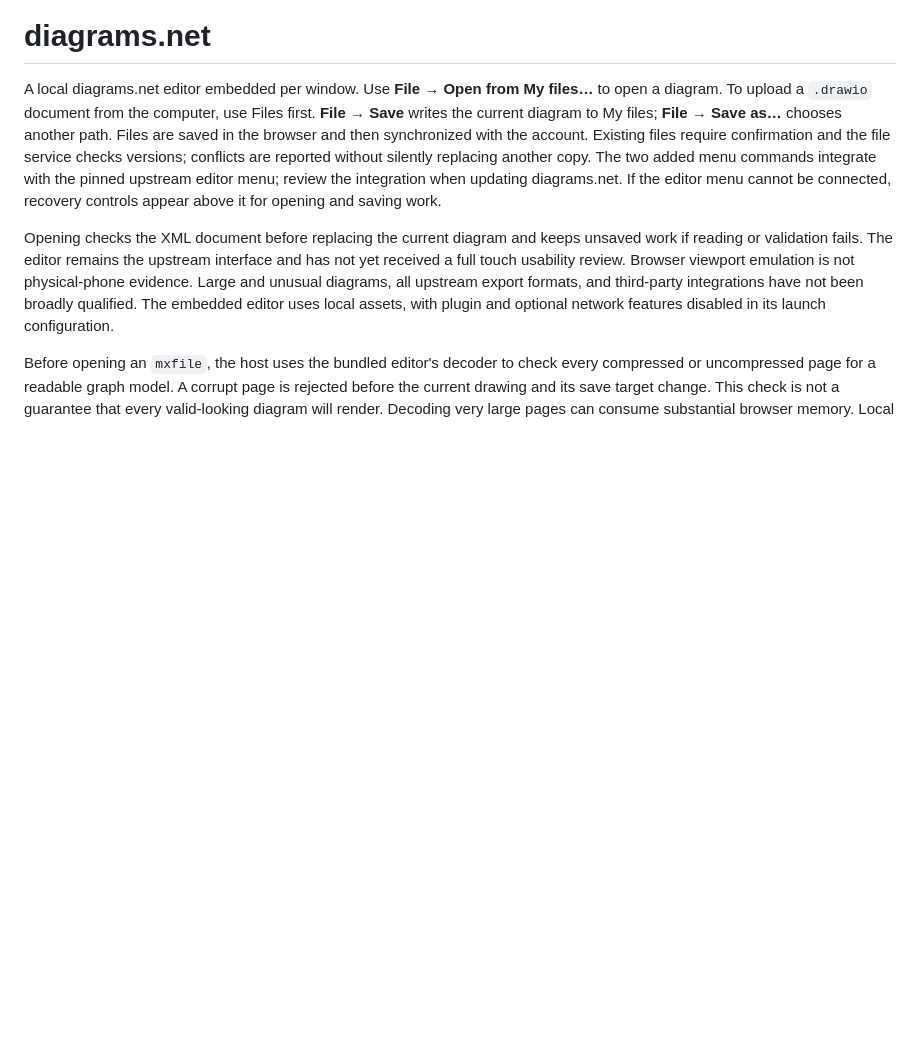
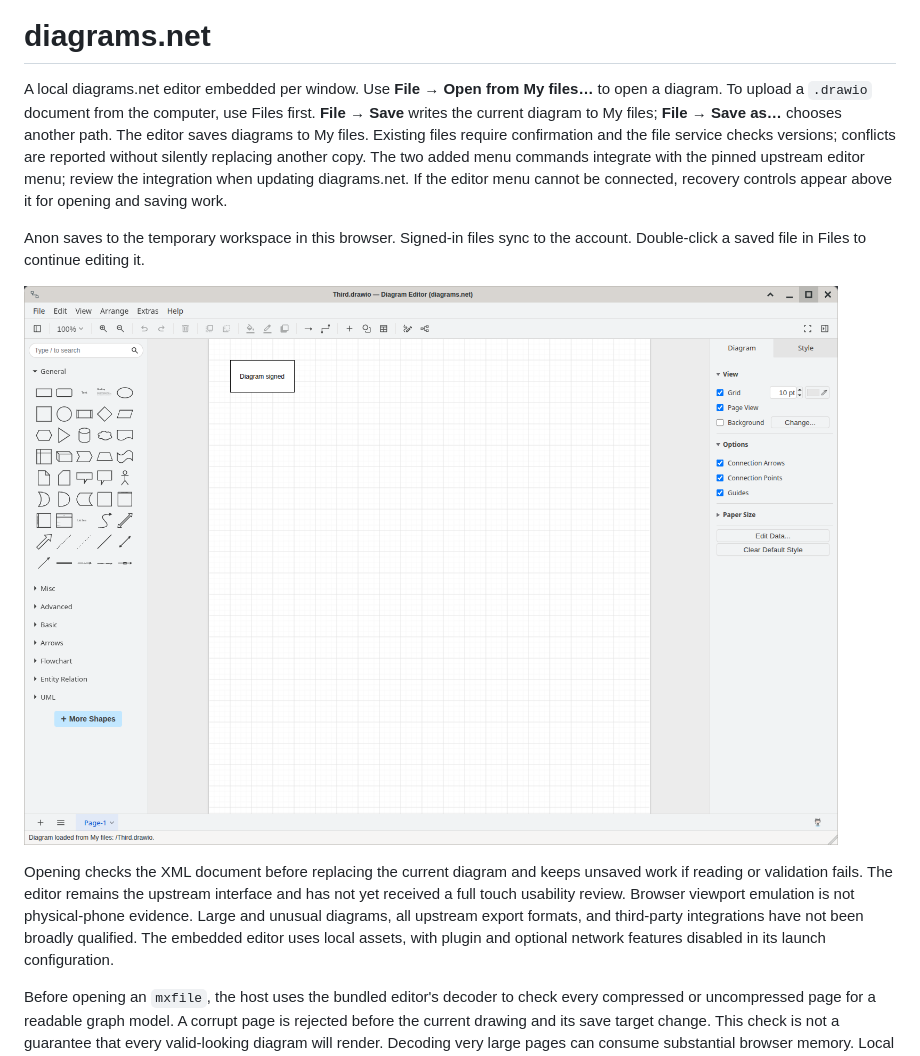
Before and after one commit to CC-David-CC/diagrams-net, a Markdown page: README.md, the part around the change. Rendered like a GitHub page; pictures changed too: docs/workspace.png (added); blank space fills up the shorter version.

Commit message:
Open and save selected files in anonymous and signed-in workspaces

```diff
--- a/README.md
+++ b/README.md
@@ -3,12 +3,15 @@
 A local diagrams.net editor embedded per window. Use **File → Open from My files…**
 to open a diagram. To upload a `.drawio` document from the computer, use Files
 first. **File → Save** writes the current diagram to My files; **File → Save as…**
-chooses another path. Files are saved in the browser and then synchronized with
-the account. Existing files require confirmation and the file service checks
+chooses another path. The editor saves diagrams to My files. Existing files require confirmation and the file service checks
 versions; conflicts are reported without silently replacing another copy. The
 two added menu commands integrate with the pinned upstream editor menu; review
 the integration when updating diagrams.net. If the editor menu cannot be
 connected, recovery controls appear above it for opening and saving work.
+
+Anon saves to the temporary workspace in this browser. Signed-in files sync to the account. Double-click a saved file in Files to continue editing it.
+
+![Editor after reopening a saved file from WebOS Files](docs/workspace.png)
 
 Opening checks the XML document before replacing the current diagram and keeps
 unsaved work if reading or validation fails. The editor remains the upstream
```
Also changed, not shown: 1 other file.
